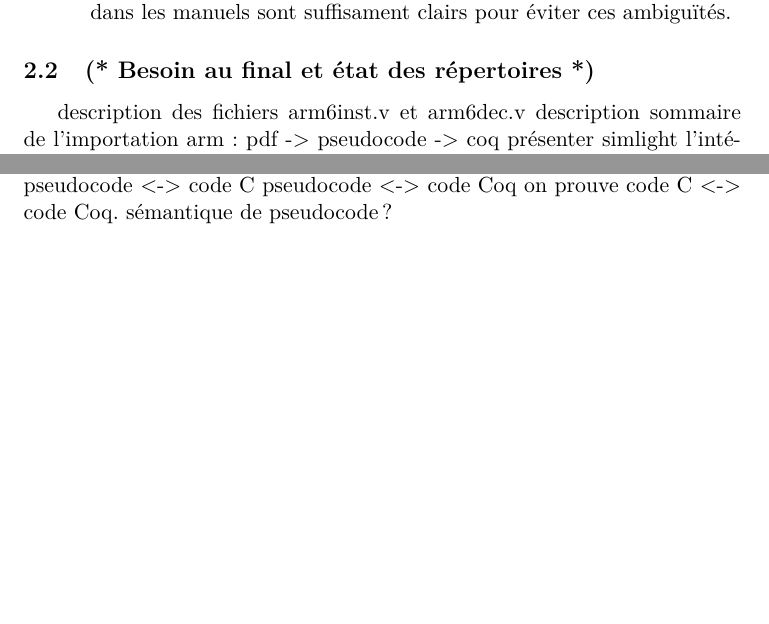
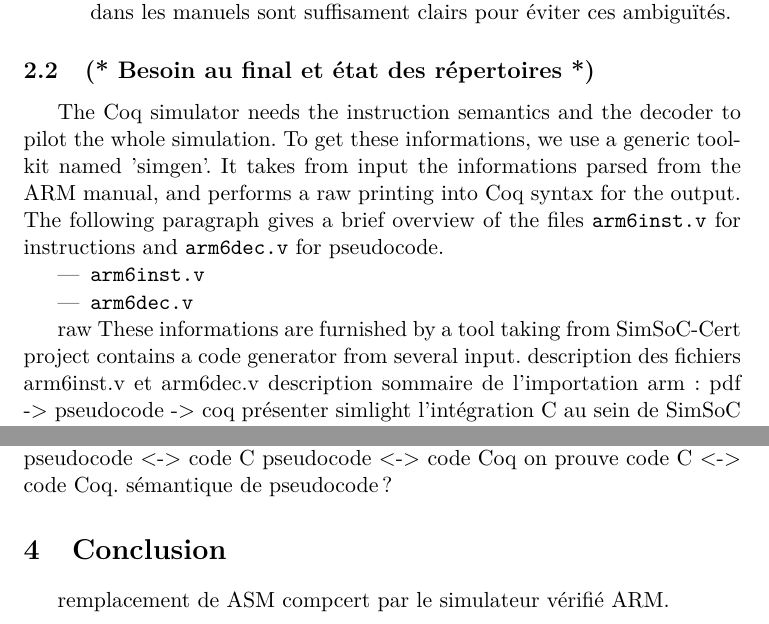
Before and after one commit to git-inria/simsoc-cert-doc, a LaTeX document (papers/tuong11/t.tex): two parts of pages 2 and 4 of 4, joined at a grey line, cut so that both start at the same text, the shorter picture padded with empty space. Compiled offline with pdfLaTeX.

Commit message:
a simple backup of my report
git-svn-id: https://scm.gforge.inria.fr/anonscm/svn/simsoc-cert@1222 ce709078-17db-4df8-89f4-d3e5bb8270d9

```diff
--- a/papers/tuong11/t.tex
+++ b/papers/tuong11/t.tex
@@ -82,6 +82,16 @@ De manière générale, un simulateur de processeur a essentiellement besoin de
 \end{itemize}
 
   \subsection{(* Besoin au final et état des répertoires *)}
+The Coq simulator needs the instruction semantics and the decoder to pilot the whole simulation. To get these informations, we use a generic toolkit named 'simgen'. It takes from input the informations parsed from the ARM manual, and performs a raw printing into Coq syntax for the output. The following paragraph gives a brief overview of the files \verb|arm6inst.v| for instructions and \verb|arm6dec.v| for pseudocode.
+\begin{itemize}
+\item \verb|arm6inst.v|
+
+\item \verb|arm6dec.v|
+
+\end{itemize}
+
+ raw   These informations are furnished by a tool taking from
+ SimSoC-Cert project contains a code generator from several input.
 description des fichiers arm6inst.v et arm6dec.v
 description sommaire de l'importation arm : pdf -> pseudocode -> coq
 présenter simlight
@@ -163,4 +173,7 @@ pretty-printer vs coq pretty-printer : les positives non delta-notation-reduits
   pseudocode <-> code Coq
   on prouve code C <-> code Coq. sémantique de pseudocode ?
 
+\section{Conclusion}
+remplacement de ASM compcert par le simulateur vérifié ARM.
+
 \end{document}
```
